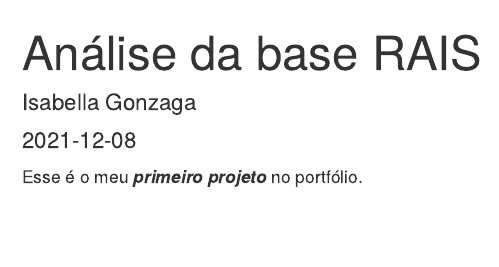
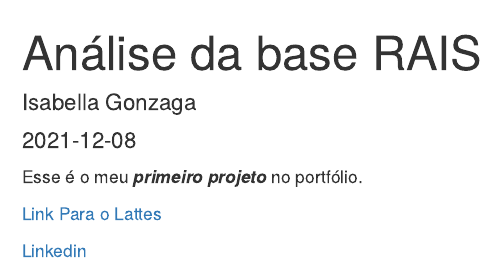
Before and after one commit to guimaraesasi/PortfolioCursoDC, an R Markdown document (_posts/2021-12-08-analise-da-base-arrais/analise-da-base-arrais.Rmd): the page in a window 1100 px wide, from its top. Rendered offline with R 4.5, knitr and Pandoc, with nearby package versions; drawn as R Markdown's standard HTML page in place of the format the file asks for.

Commit message:
atualizando

````diff
--- a/_posts/2021-12-08-analise-da-base-arrais/analise-da-base-arrais.Rmd
+++ b/_posts/2021-12-08-analise-da-base-arrais/analise-da-base-arrais.Rmd
@@ -9,6 +9,8 @@
 output:
   distill::distill_article:
     self_contained: false
+editor_options:
+  chunk_output_type: inline
 ---
 
 ```{r setup, include=FALSE}
@@ -16,3 +18,7 @@
 ```
 
 Esse é o meu ***primeiro projeto*** no portfólio.
+
+[Link Para o Lattes](http://lattes.cnpq.br/1447698806310788)
+
+[Linkedin](<https://www.linkedin.com/in/isabella-guimar%C3%A3es-0a177614b/>)
````
Also changed, not shown: _posts/2021-12-08-analise-da-base-arrais/analise-da-base-arrais.html, docs/posts/posts.json, 1 other file.
